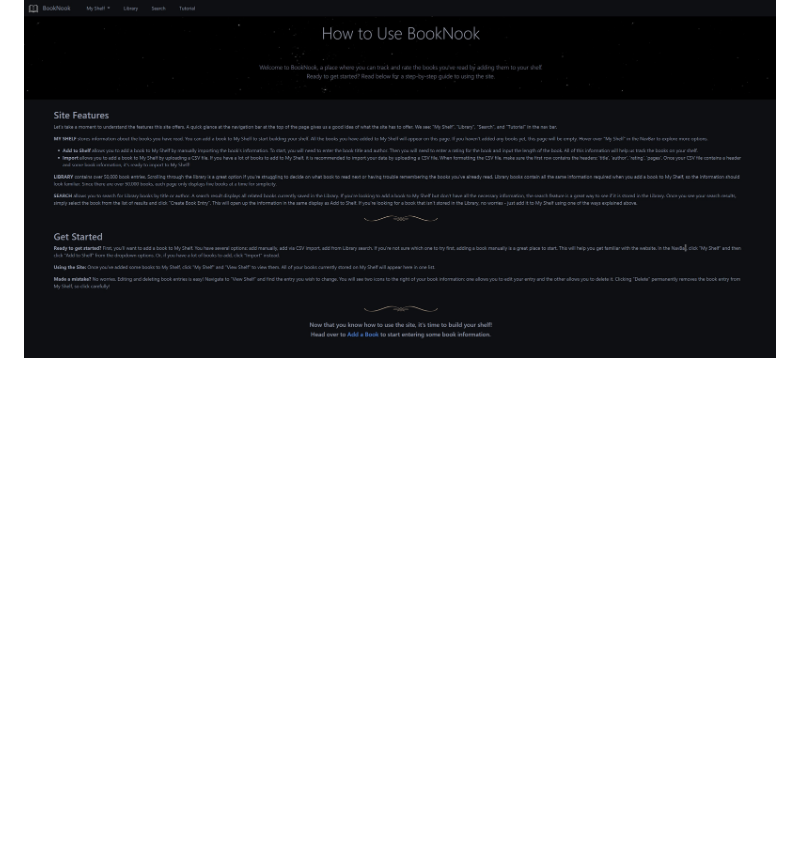
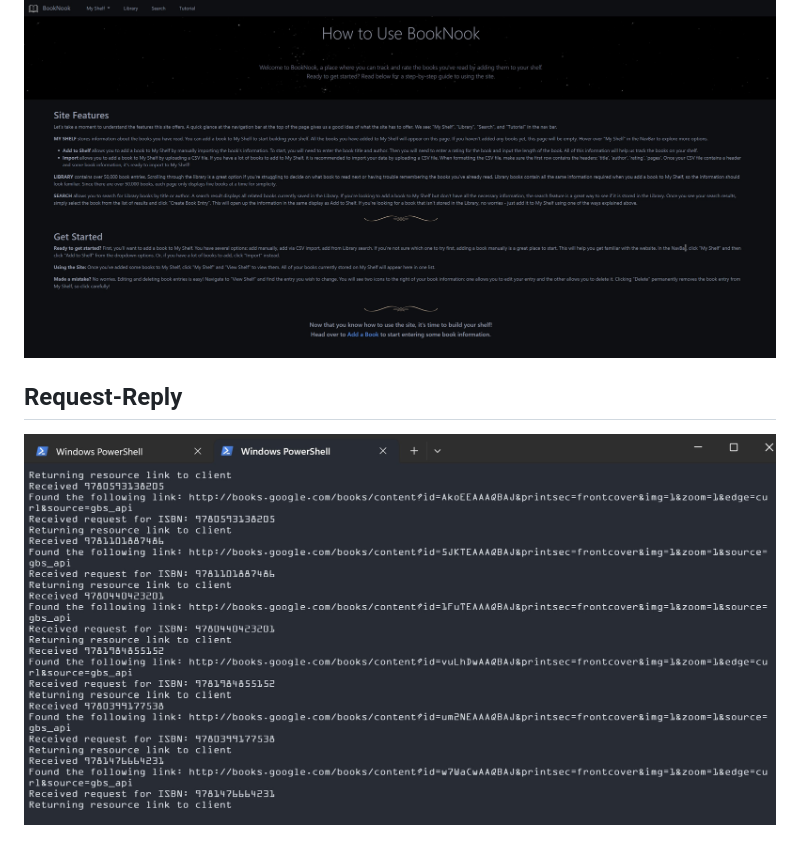
Before and after one commit to katerib/personal-library-system, a Markdown page: demo/README.md, the part around the change. GitHub-like rendering; pictures changed too: demo/Microservice2.jpg (added); blank space fills up the shorter version.

```diff
--- a/demo/README.md
+++ b/demo/README.md
@@ -21,3 +21,7 @@
 ![Library](https://github.com/katerib/personal-library-system/blob/master/demo/Library.jpg)
 
 ![Tutorial](https://github.com/katerib/personal-library-system/blob/master/demo/Tutorial.jpg)
+
+## Request-Reply
+
+![Microservice](https://github.com/katerib/personal-library-system/blob/master/demo/Microservice2.jpg)
```
Also changed, not shown: demo/Library.jpg (added).
